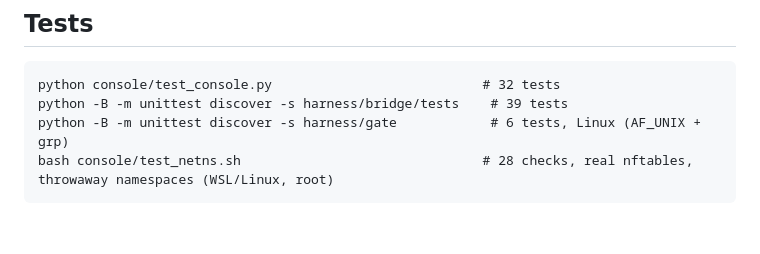
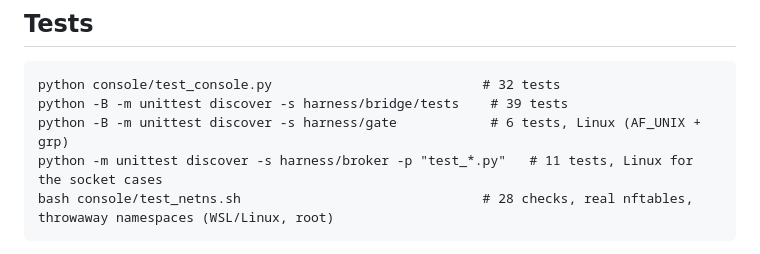
Before and after one commit to RALaBarge/enclave, a Markdown page: README.md, the part around the change. GitHub-like rendering; blank space fills up the shorter version.

Commit message:
README: the broker tests are in the list too

````diff
--- a/README.md
+++ b/README.md
@@ -48,6 +48,7 @@ Then follow `image/SETUP.md`. On the core: `sudo sbx-mode box`, `sudo sbx-smoke-
 python console/test_console.py                           # 32 tests
 python -B -m unittest discover -s harness/bridge/tests    # 39 tests
 python -B -m unittest discover -s harness/gate            # 6 tests, Linux (AF_UNIX + grp)
+python -m unittest discover -s harness/broker -p "test_*.py"   # 11 tests, Linux for the socket cases
 bash console/test_netns.sh                               # 28 checks, real nftables, throwaway namespaces (WSL/Linux, root)
 ```
 
````
